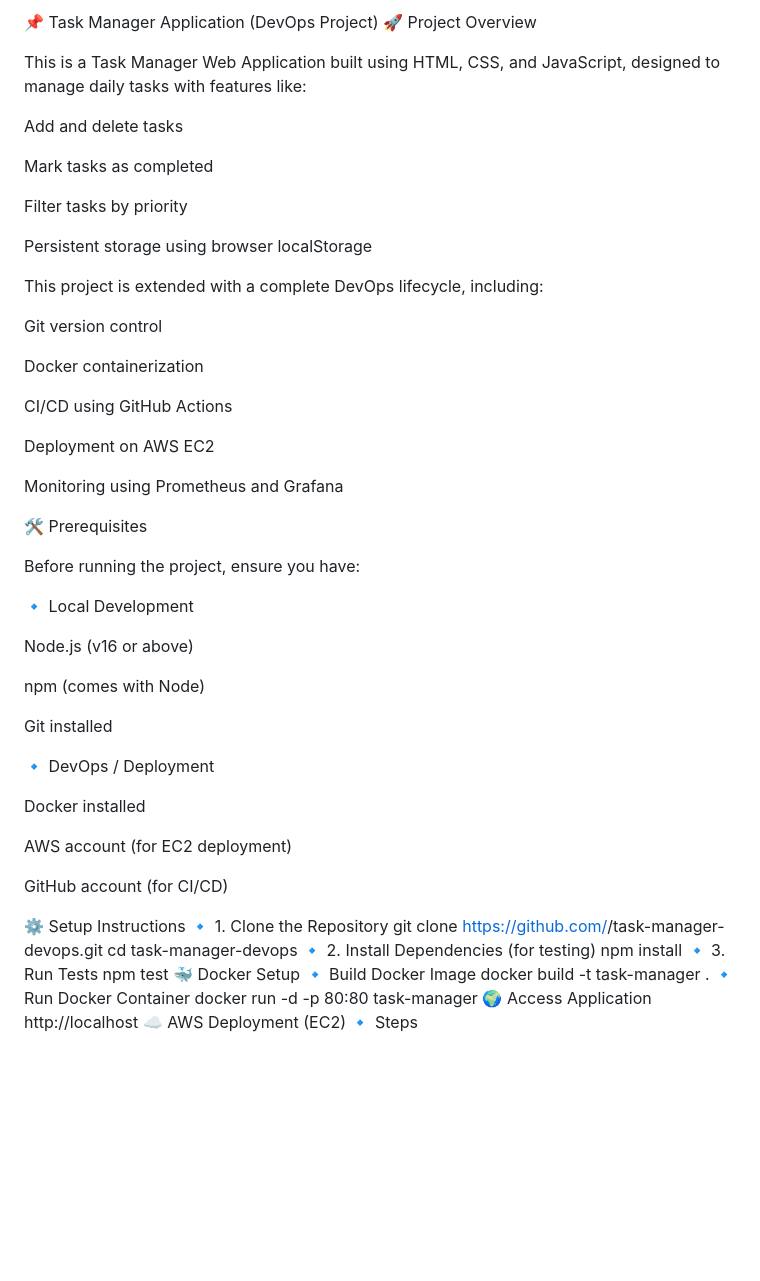
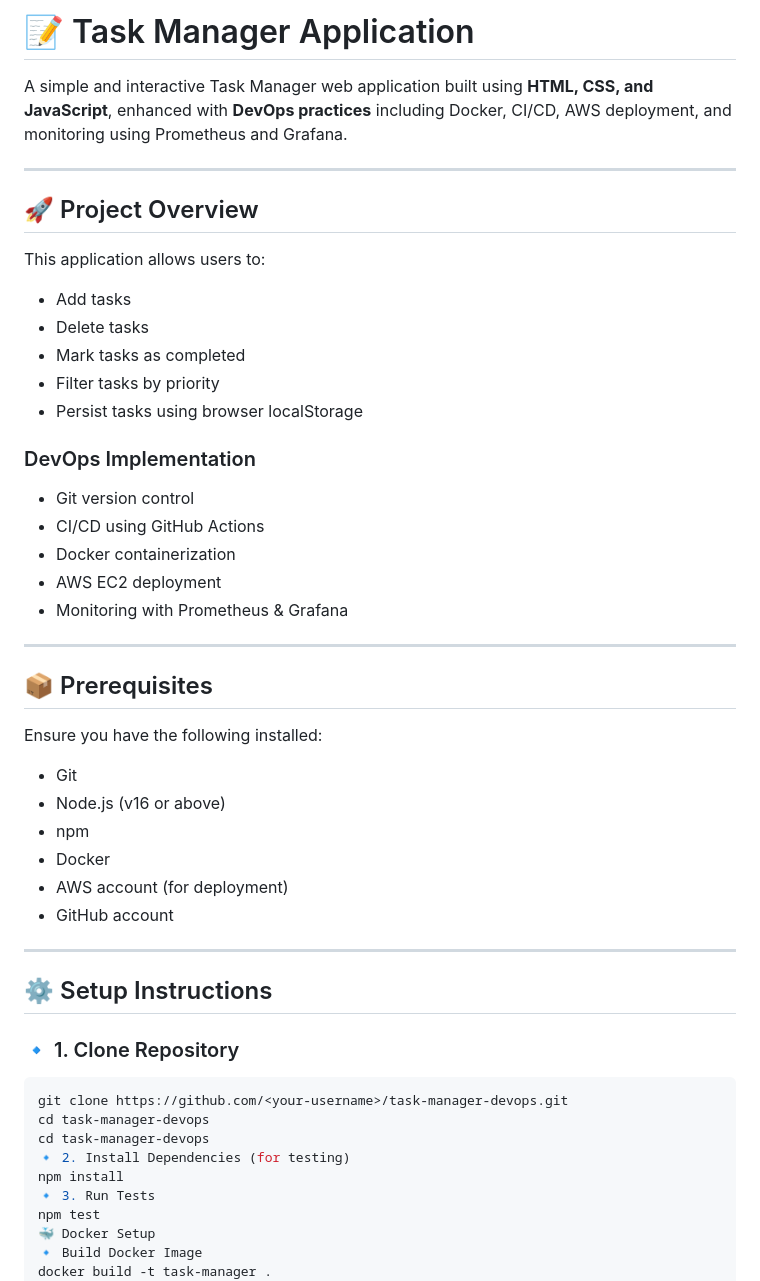
Before and after one commit to JAYAPRAKASH093/task-manager, a Markdown page: README.md, the part around the change. GitHub-like rendering; blank space fills up the shorter version.

````diff
--- a/README.md
+++ b/README.md
@@ -1,51 +1,49 @@
-📌 Task Manager Application (DevOps Project)
-🚀 Project Overview
+# 📝 Task Manager Application
 
-This is a Task Manager Web Application built using HTML, CSS, and JavaScript, designed to manage daily tasks with features like:
+A simple and interactive Task Manager web application built using **HTML, CSS, and JavaScript**, enhanced with **DevOps practices** including Docker, CI/CD, AWS deployment, and monitoring using Prometheus and Grafana.
 
-Add and delete tasks
+---
 
-Mark tasks as completed
+## 🚀 Project Overview
 
-Filter tasks by priority
+This application allows users to:
 
-Persistent storage using browser localStorage
+- Add tasks
+- Delete tasks
+- Mark tasks as completed
+- Filter tasks by priority
+- Persist tasks using browser localStorage
 
-This project is extended with a complete DevOps lifecycle, including:
+### DevOps Implementation
 
-Git version control
+- Git version control
+- CI/CD using GitHub Actions
+- Docker containerization
+- AWS EC2 deployment
+- Monitoring with Prometheus & Grafana
 
-Docker containerization
+---
 
-CI/CD using GitHub Actions
+## 📦 Prerequisites
 
-Deployment on AWS EC2
+Ensure you have the following installed:
 
-Monitoring using Prometheus and Grafana
+- Git
+- Node.js (v16 or above)
+- npm
+- Docker
+- AWS account (for deployment)
+- GitHub account
 
-🛠️ Prerequisites
+---
 
-Before running the project, ensure you have:
+## ⚙️ Setup Instructions
 
-🔹 Local Development
+### 🔹 1. Clone Repository
 
-Node.js (v16 or above)
-
-npm (comes with Node)
-
-Git installed
-
-🔹 DevOps / Deployment
-
-Docker installed
-
-AWS account (for EC2 deployment)
-
-GitHub account (for CI/CD)
-
-⚙️ Setup Instructions
-🔹 1. Clone the Repository
+```bash
 git clone https://github.com/<your-username>/task-manager-devops.git
+cd task-manager-devops
 cd task-manager-devops
 🔹 2. Install Dependencies (for testing)
 npm install
````
